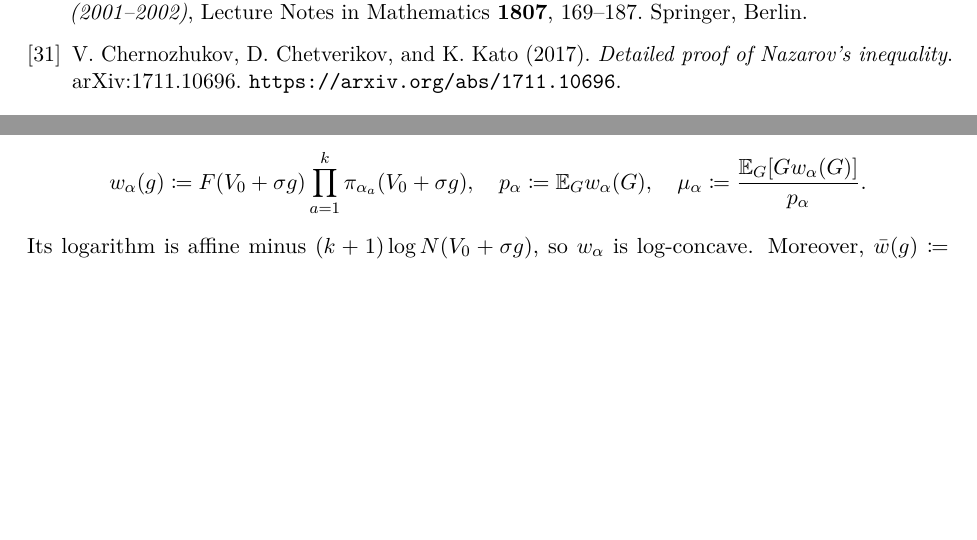
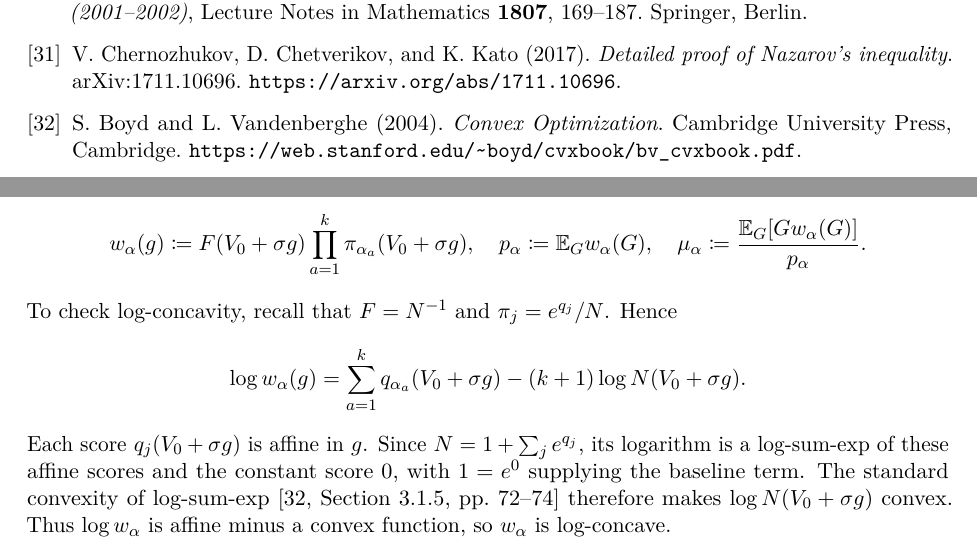
Before and after one commit to VC2015/rectangle-clt-singular, a LaTeX paper (research-rectangle-clt-singular/Rectangle_CLT_Main-reworking-v3.tex): two parts of pages 28 and 45 of 57, joined at a grey line, cut so that both start at the same text, the shorter picture padded with empty space. Compiled offline with pdfLaTeX.

Commit message:
Selected rectangle CLT materials
Original commit: e8979e4beb52e416072a083fd3e292d3b53deb31

```diff
--- a/research-rectangle-clt-singular/Rectangle_CLT_Main-reworking-v3.tex
+++ b/research-rectangle-clt-singular/Rectangle_CLT_Main-reworking-v3.tex
@@ -2082,6 +2084,12 @@ V. Chernozhukov, D. Chetverikov, and K. Kato (2017).
 \emph{Detailed proof of Nazarov's inequality}.
 arXiv:1711.10696.
 \url{https://arxiv.org/abs/1711.10696}.
+
+\bibitem{BoydVandenberghe2004}
+S. Boyd and L. Vandenberghe (2004).
+\emph{Convex Optimization}.
+Cambridge University Press, Cambridge.
+\url{https://web.stanford.edu/~boyd/cvxbook/bv_cvxbook.pdf}.
 
 \end{thebibliography}
 
@@ -3472,8 +3480,23 @@ Condition on \(V_0\). For each ordered tuple
  \quad p_\alpha\coloneqq \E_Gw_\alpha(G),
  \quad \mu_\alpha\coloneqq \frac{\E_G[Gw_\alpha(G)]}{p_\alpha}.
 \]
-Its logarithm is affine minus \((k+1)\log N(V_0+\sigma g)\), so
-\(w_\alpha\) is log-concave. Moreover,
+To check log-concavity, recall that \(F=N^{-1}\) and
+\(\pi_j=e^{q_j}/N\). Hence
+\[
+ \log w_\alpha(g)
+ =\sum_{a=1}^k q_{\alpha_a}(V_0+\sigma g)
+  -(k+1)\log N(V_0+\sigma g).
+\]
+Each score \(q_j(V_0+\sigma g)\) is affine in \(g\). Since
+\(N=1+\sum_j e^{q_j}\), its logarithm is a log-sum-exp of these
+affine scores and the constant score \(0\), with \(1=e^0\) supplying
+the baseline term. The standard convexity of
+log-sum-exp~\cite[Section~3.1.5, pp.~72--74]{BoydVandenberghe2004}
+therefore makes \(\log N(V_0+\sigma g)\) convex. Thus
+\(\log w_\alpha\) is affine minus a convex function, so
+\(w_\alpha\) is log-concave.
+
+Moreover,
 \(\bar w(g)\coloneqq \sum_\alpha w_\alpha(g)
 =F(V_0+\sigma g)\theta(V_0+\sigma g)^k\).
 Summing~\eqref{appx-an:matrix-trace-reduction} and then averaging over
```
Also changed, not shown: research-rectangle-clt-singular/Rectangle_CLT_Main-reworking-v3.pdf, research-rectangle-clt-singular/Rectangle_CLT_Main-reworking-v3.tex (4 more changed lines).
